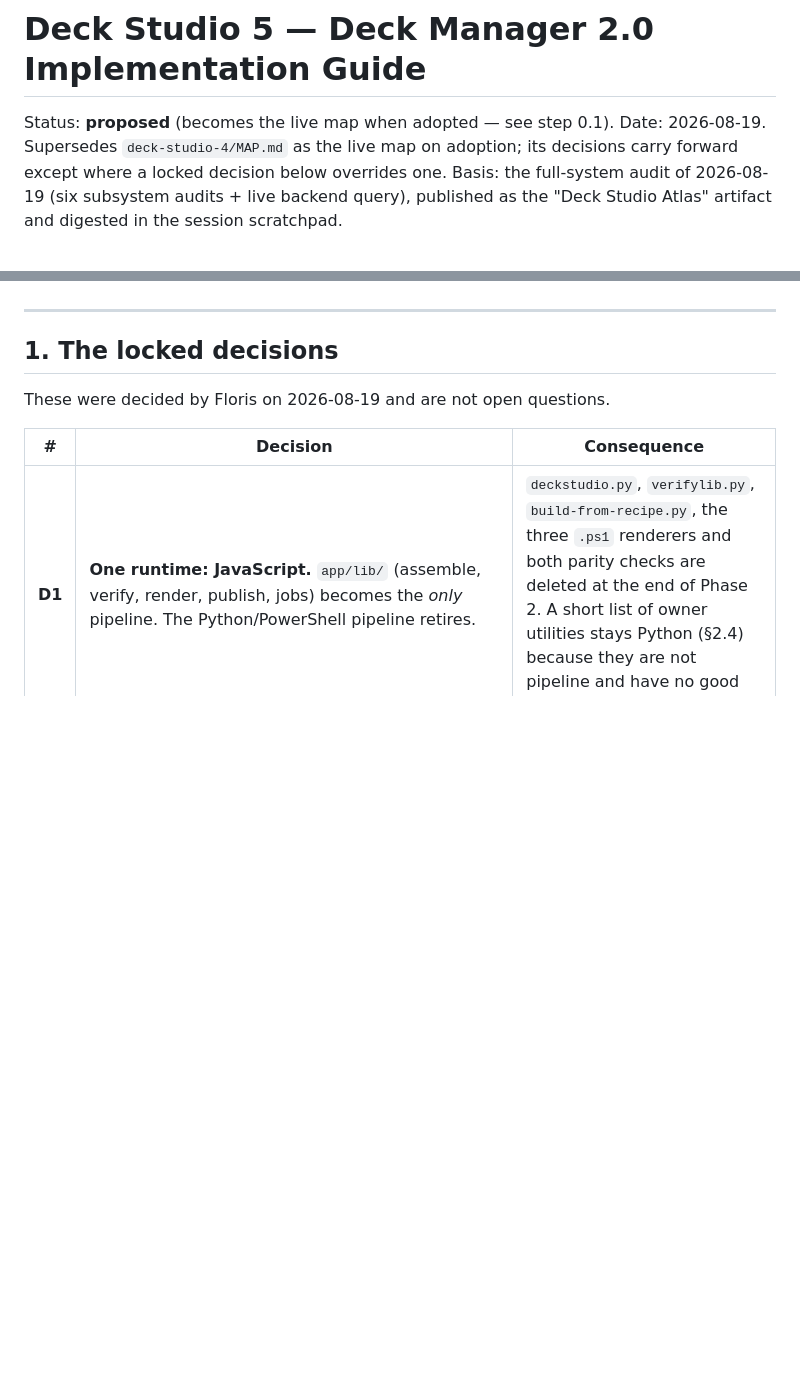
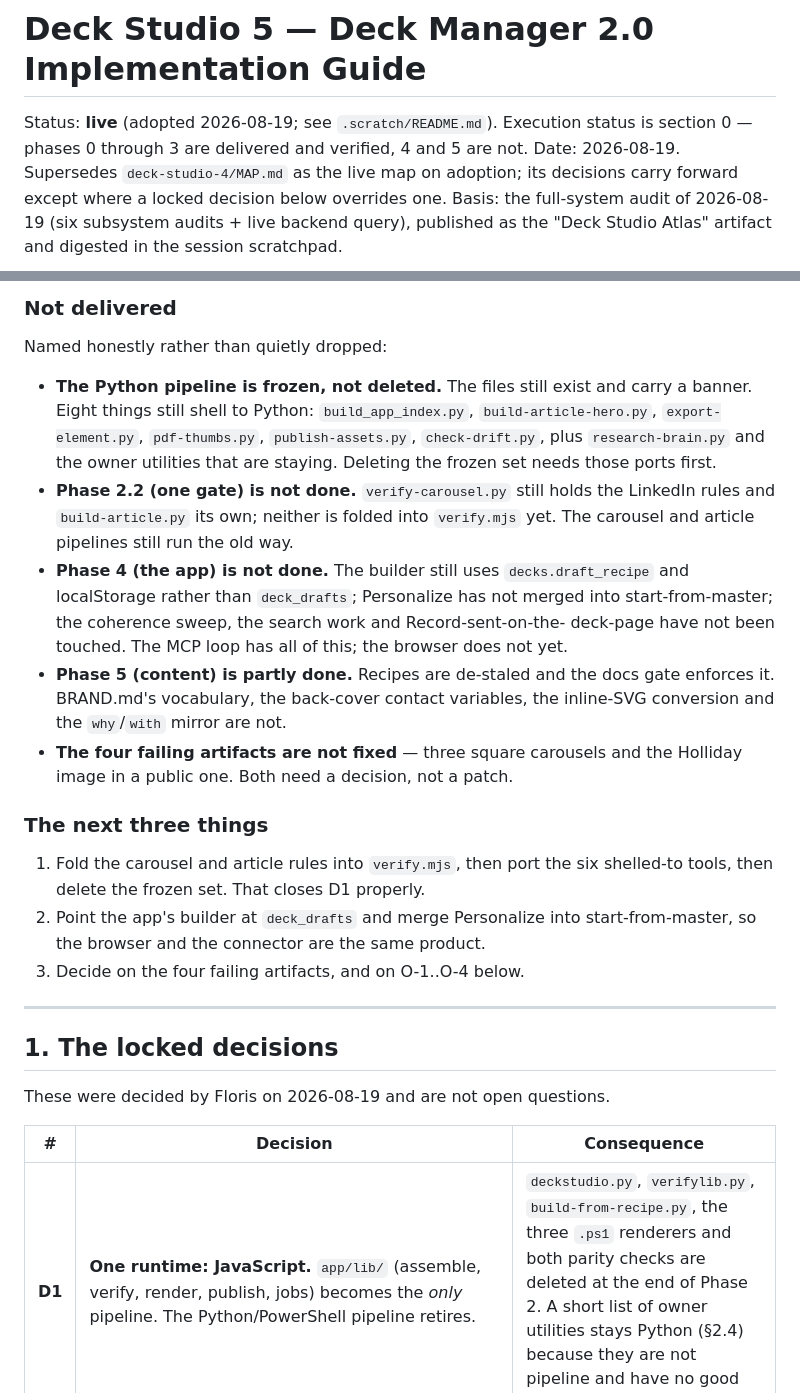
Before and after one commit to opprflorisw/oppr-deck-studio, a Markdown page: .scratch/deck-studio-5/GUIDE.md, 2 parts joined by grey strips. Rendered like a GitHub page; blank space fills up the shorter version.

Commit message:
The guide records what actually landed, and what did not
Section 0 is the execution status: phases 0-3 delivered with how each was
proved, and a plain list of what is not done -- the Python files are frozen
rather than deleted, the carousel and article gates are not folded in, the
app's builder still uses the old draft store, and four artifacts still fail.

A plan that only describes the intended end state is a plan nobody can act on
halfway through, and 'not delivered' written down is worth more than the same
information discovered later by someone assuming otherwise.

Co-Authored-By: Claude Fable 5 <noreply@anthropic.com>

```diff
--- a/.scratch/deck-studio-5/GUIDE.md
+++ b/.scratch/deck-studio-5/GUIDE.md
@@ -1,6 +1,8 @@
 # Deck Studio 5 — Deck Manager 2.0 Implementation Guide
 
-Status: **proposed** (becomes the live map when adopted — see step 0.1).
+Status: **live** (adopted 2026-08-19; see `.scratch/README.md`).
+Execution status is section 0 — phases 0 through 3 are delivered and verified,
+4 and 5 are not.
 Date: 2026-08-19. Supersedes `deck-studio-4/MAP.md` as the live map on adoption;
 its decisions carry forward except where a locked decision below overrides one.
 Basis: the full-system audit of 2026-08-19 (six subsystem audits + live backend
@@ -13,3 +39,34 @@ checklist. Work top to bottom. Each phase leaves the system shippable.
+### Not delivered
+
+Named honestly rather than quietly dropped:
+
+- **The Python pipeline is frozen, not deleted.** The files still exist and
+  carry a banner. Eight things still shell to Python: `build_app_index.py`,
+  `build-article-hero.py`, `export-element.py`, `pdf-thumbs.py`,
+  `publish-assets.py`, `check-drift.py`, plus `research-brain.py` and the
+  owner utilities that are staying. Deleting the frozen set needs those ports
+  first.
+- **Phase 2.2 (one gate) is not done.** `verify-carousel.py` still holds the
+  LinkedIn rules and `build-article.py` its own; neither is folded into
+  `verify.mjs` yet. The carousel and article pipelines still run the old way.
+- **Phase 4 (the app) is not done.** The builder still uses `decks.draft_recipe`
+  and localStorage rather than `deck_drafts`; Personalize has not merged into
+  start-from-master; the coherence sweep, the search work and Record-sent-on-the-
+  deck-page have not been touched. The MCP loop has all of this; the browser
+  does not yet.
+- **Phase 5 (content) is partly done.** Recipes are de-staled and the docs gate
+  enforces it. BRAND.md's vocabulary, the back-cover contact variables, the
+  inline-SVG conversion and the `why`/`with` mirror are not.
+- **The four failing artifacts are not fixed** — three square carousels and the
+  Holliday image in a public one. Both need a decision, not a patch.
+
+### The next three things
+
+1. Fold the carousel and article rules into `verify.mjs`, then port the six
+   shelled-to tools, then delete the frozen set. That closes D1 properly.
+2. Point the app's builder at `deck_drafts` and merge Personalize into
+   start-from-master, so the browser and the connector are the same product.
+3. Decide on the four failing artifacts, and on O-1..O-4 below.
 
 ---
 
```
Also changed, not shown: other parts of .scratch/deck-studio-5/GUIDE.md (+24 -0 lines).
